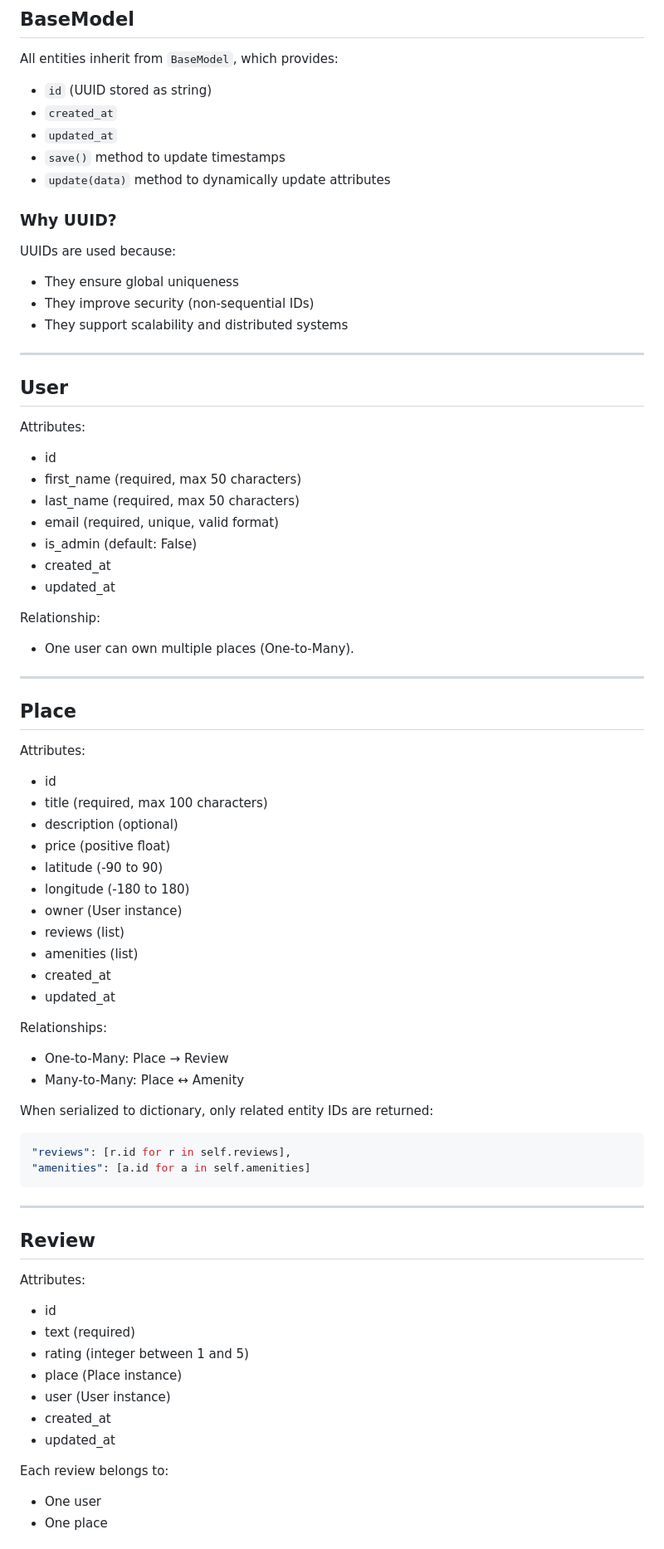
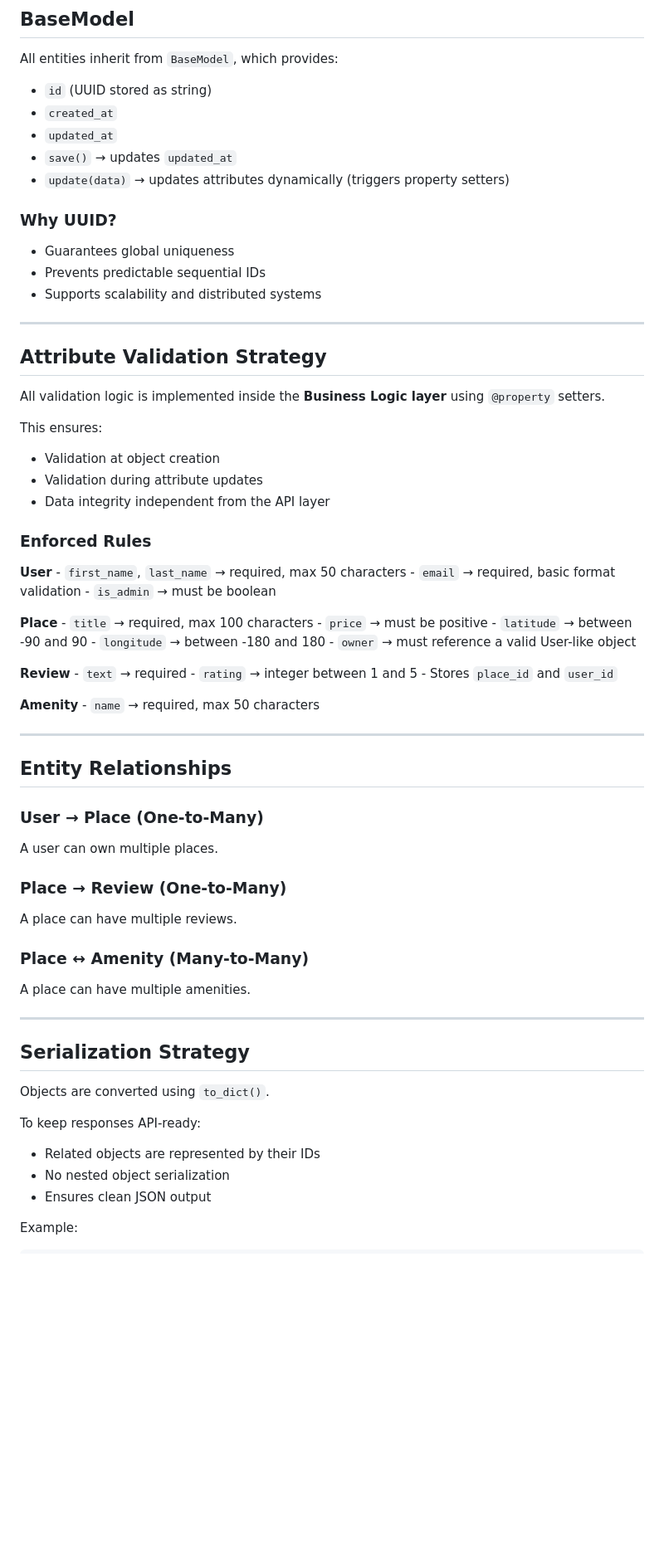
Before and after one commit to lorenzoanselme/holbertonschool-hbnb, a Markdown page: part2/README.md, the part around one of its changes. Shown at 83% size. Rendered like a GitHub page; blank space fills up the shorter version.

Commit message:
feat: update README.md to clarify project structure, validation strategy, and entity relationships

````diff
--- a/part2/README.md
+++ b/part2/README.md
@@ -56,81 +61,71 @@ All entities inherit from `BaseModel`, which provides:
 -   `id` (UUID stored as string)
 -   `created_at`
 -   `updated_at`
--   `save()` method to update timestamps
--   `update(data)` method to dynamically update attributes
+-   `save()` → updates `updated_at`
+-   `update(data)` → updates attributes dynamically (triggers property
+    setters)
 
 ### Why UUID?
 
-UUIDs are used because:
-
--   They ensure global uniqueness
--   They improve security (non-sequential IDs)
--   They support scalability and distributed systems
+-   Guarantees global uniqueness
+-   Prevents predictable sequential IDs
+-   Supports scalability and distributed systems
 
 ------------------------------------------------------------------------
 
-## User
+## Attribute Validation Strategy
 
-Attributes:
+All validation logic is implemented inside the **Business Logic layer**
+using `@property` setters.
 
--   id
--   first_name (required, max 50 characters)
--   last_name (required, max 50 characters)
--   email (required, unique, valid format)
--   is_admin (default: False)
--   created_at
--   updated_at
+This ensures:
 
-Relationship:
+-   Validation at object creation
+-   Validation during attribute updates
+-   Data integrity independent from the API layer
 
--   One user can own multiple places (One-to-Many).
+### Enforced Rules
+
+**User** - `first_name`, `last_name` → required, max 50 characters -
+`email` → required, basic format validation - `is_admin` → must be
+boolean
+
+**Place** - `title` → required, max 100 characters - `price` → must be
+positive - `latitude` → between -90 and 90 - `longitude` → between -180
+and 180 - `owner` → must reference a valid User-like object
+
+**Review** - `text` → required - `rating` → integer between 1 and 5 -
+Stores `place_id` and `user_id`
+
+**Amenity** - `name` → required, max 50 characters
 
 ------------------------------------------------------------------------
 
-## Place
+## Entity Relationships
 
-Attributes:
+### User → Place (One-to-Many)
 
--   id
--   title (required, max 100 characters)
--   description (optional)
--   price (positive float)
--   latitude (-90 to 90)
--   longitude (-180 to 180)
--   owner (User instance)
--   reviews (list)
--   amenities (list)
--   created_at
--   updated_at
+A user can own multiple places.
 
-Relationships:
+### Place → Review (One-to-Many)
 
--   One-to-Many: Place → Review
--   Many-to-Many: Place ↔ Amenity
+A place can have multiple reviews.
 
-When serialized to dictionary, only related entity IDs are returned:
+### Place ↔ Amenity (Many-to-Many)
 
-``` python
-"reviews": [r.id for r in self.reviews],
-"amenities": [a.id for a in self.amenities]
-```
+A place can have multiple amenities.
 
 ------------------------------------------------------------------------
 
-## Review
+## Serialization Strategy
 
-Attributes:
+Objects are converted using `to_dict()`.
 
--   id
--   text (required)
--   rating (integer between 1 and 5)
--   place (Place instance)
--   user (User instance)
--   created_at
--   updated_at
+To keep responses API-ready:
 
-Each review belongs to:
+-   Related objects are represented by their IDs
+-   No nested object serialization
+-   Ensures clean JSON output
 
--   One user
--   One place
+Example:
 
````
Also changed, not shown: other parts of part2/README.md (+33 -55 lines).
